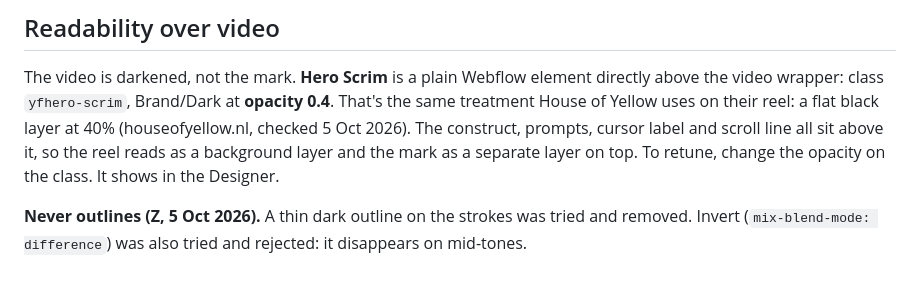
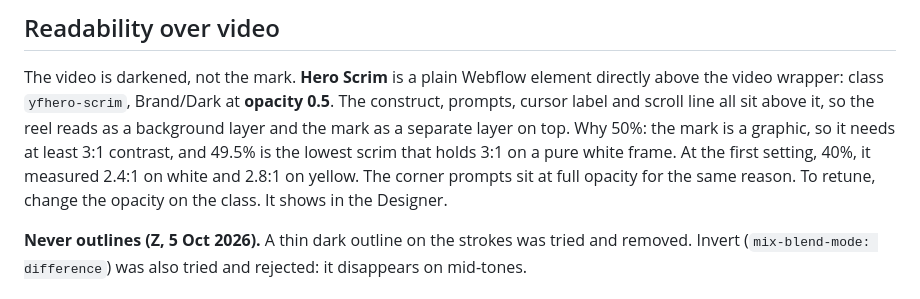
Before and after one commit to yfagency/yf-construct, a Markdown page: README.md, the part around the change. Drawn GitHub-style.

Commit message:
docs: scrim at 50%, contrast reasoning

```diff
--- a/README.md
+++ b/README.md
@@ -27,11 +27,13 @@ tag, with an integrity hash.
 
 The video is darkened, not the mark. **Hero Scrim** is a plain Webflow element
 directly above the video wrapper: class `yfhero-scrim`, Brand/Dark at
-**opacity 0.4**. That's the same treatment House of Yellow uses on their reel:
-a flat black layer at 40% (houseofyellow.nl, checked 5 Oct 2026). The
+**opacity 0.5**. The
 construct, prompts, cursor label and scroll line all sit above it, so the reel
-reads as a background layer and the mark as a separate layer on top. To retune,
-change the opacity on the class. It shows in the Designer.
+reads as a background layer and the mark as a separate layer on top. Why 50%: the mark is a graphic, so it needs at least 3:1 contrast,
+and 49.5% is the lowest scrim that holds 3:1 on a pure white frame. At the
+first setting, 40%, it measured 2.4:1 on white and 2.8:1 on yellow. The corner
+prompts sit at full opacity for the same reason. To retune, change the opacity
+on the class. It shows in the Designer.
 
 **Never outlines (Z, 5 Oct 2026).** A thin dark outline on the strokes was
 tried and removed. Invert (`mix-blend-mode: difference`) was also tried and
```
